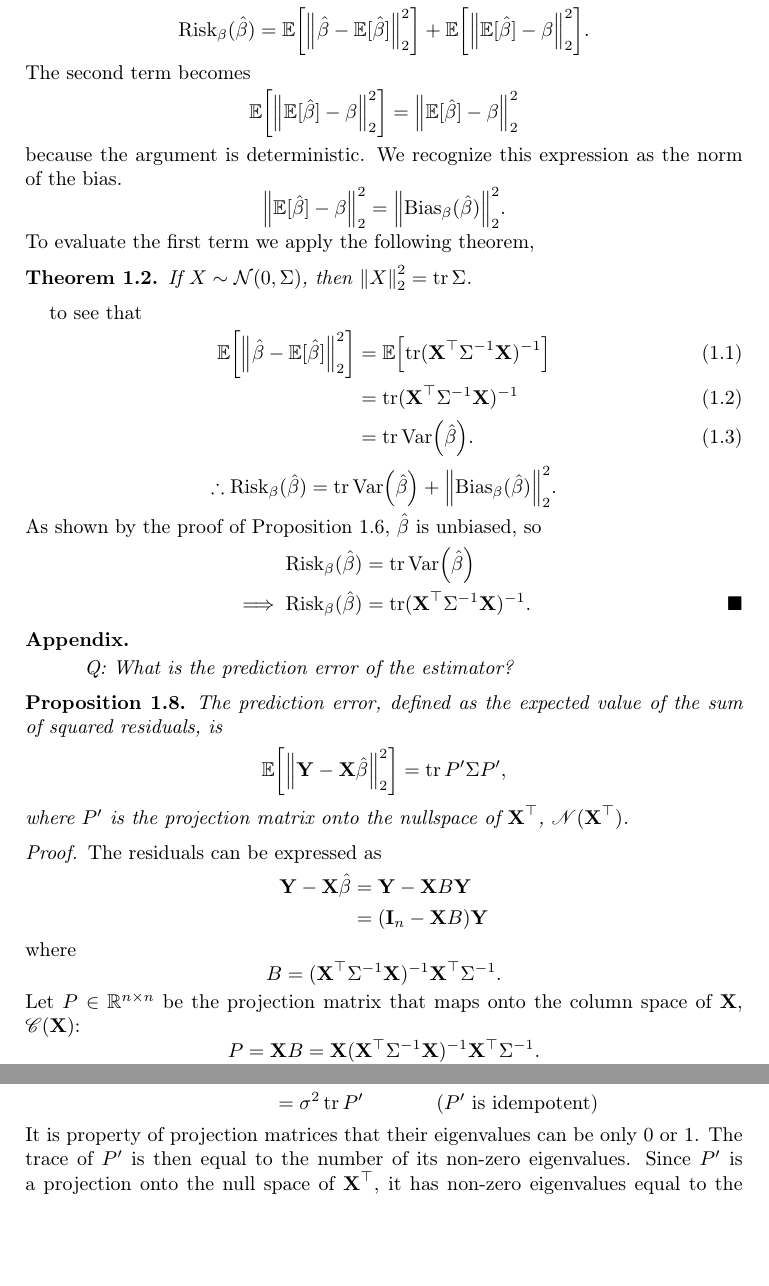
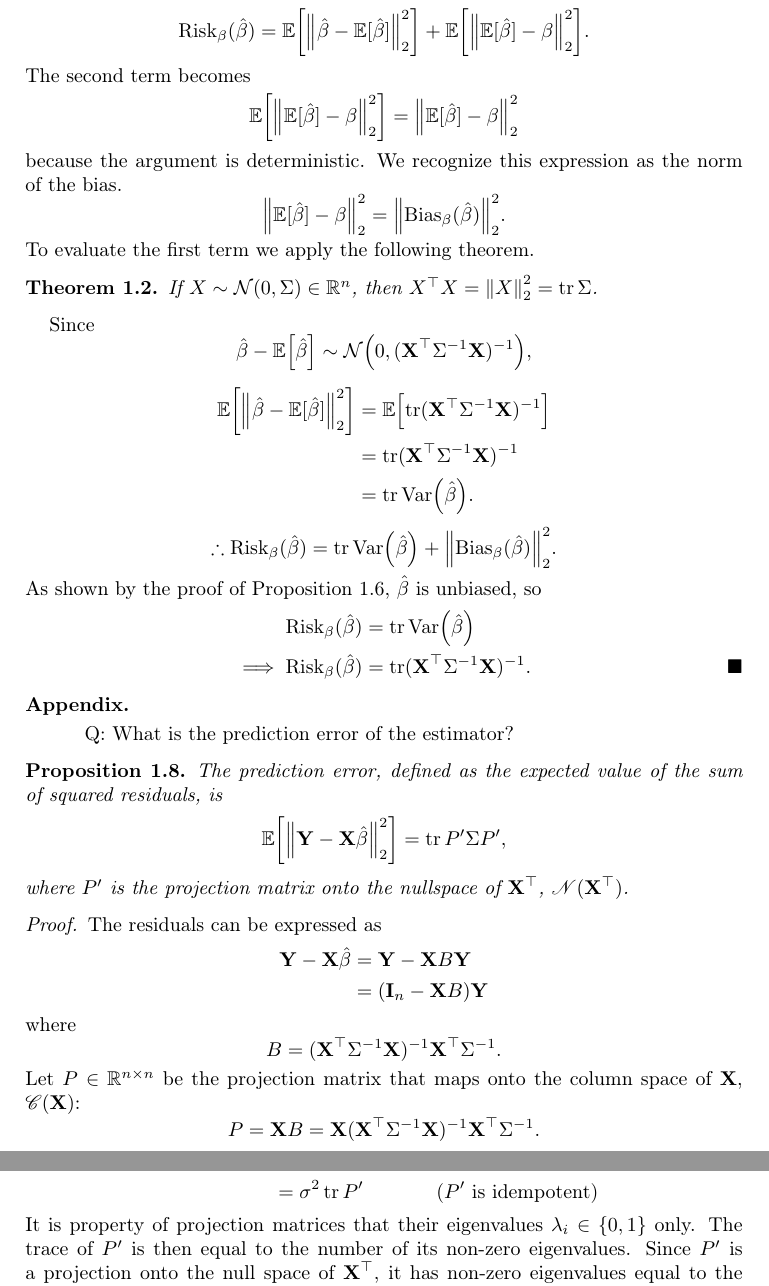
Before and after one commit to broesler/18.650-Fundamentals-of-Statistics, a LaTeX problem sheet (hw8/hw8_latex/hw8_main.tex): two parts of pages 5 and 6 of 6, joined at a grey line, cut so that both start at the same text, the shorter picture padded with empty space. Compiled offline with pdfLaTeX.

Commit message:
Update to use '\Cref' for clever referencing.

```diff
--- a/hw8/hw8_latex/hw8_main.tex
+++ b/hw8/hw8_latex/hw8_main.tex
@@ -21,13 +21,14 @@
 \usepackage[font=small, hypcap=true, list=true]{subcaption}   % use for subfigures instead of {subfigure}
 
 \usepackage{hyperref}
-\usepackage{nameref}  % refer to unnumbered sections
+% \usepackage{nameref}  % refer to unnumbered sections
 \hypersetup{
     linktoc=all,    % link table of contents to sections
     colorlinks,
     allcolors=black,
     urlcolor=dblue,
   }
+\usepackage{cleveref}
 
 % Declare theorem environments
 \newtheorem{theorem}{Theorem}[section]
@@ -394,18 +396,19 @@ Consider the estimator
   because the argument is deterministic. We recognize this expression as the
   norm of the bias.
   \[ \norm*{\Ebh - \Bv}_2^2 = \norm*{\mathrm{Bias}_\Bv(\Bvh)}_2^2. \]
-  To evaluate the first term we apply the following theorem,
+  To evaluate the first term we apply the following theorem.
   \begin{theorem} \label{thm:normnorm}
-    If $X \sim \N{0}{\Sigma}$, then $\norm*{X}_2^2 = \tr \Sigma$.
+    If $X \sim \N{0}{\Sigma} \in \R^n$, then $X^\T X = \norm*{X}_2^2 = \tr \Sigma$.
   \end{theorem}
-  to see that
-  \begin{align}
+  Since
+  \[ \Bvh - \E{\Bvh} \sim \N{0}{(\Xm^\T \Sigma^{-1} \Xm)^{-1}}, \]
+  \begin{align*}
     \E{\norm*{\Bvh - \Ebh}_2^2} &= \E{\tr (\Xm^\T \Sigma^{-1} \Xm)^{-1}} \\
     &= \tr (\Xm^\T \Sigma^{-1} \Xm)^{-1} \\
     &= \tr \Var{\Bvh}.
-  \end{align}
+  \end{align*}
   \[ \therefore \mathrm{Risk}_\Bv(\Bvh) = \tr \Var{\Bvh} + \norm*{\mathrm{Bias}_\Bv(\Bvh)}_2^2. \]
-  As shown by the proof of Proposition~\ref{prop:bhat_nobias}, $\Bvh$ is
+  As shown by the proof of \Cref{prop:bhat_nobias}, $\Bvh$ is
   unbiased, so
   \begin{align*}
     \mathrm{Risk}_\Bv(\Bvh) &= \tr \Var{\Bvh}  \\
@@ -416,7 +419,7 @@ Consider the estimator
 
 \subsection*{Appendix}
 \begin{quote}
-  \emph{Q: What is the prediction error of the estimator?}
+  Q: What is the prediction error of the estimator?
 \end{quote}
 
 \begin{prop}
@@ -477,7 +480,8 @@ Consider the estimator
     &= \sigma^2 \tr P' P' \by{trace property} \\
     &= \sigma^2 \tr P' \by {$P'$ is idempotent}
   \end{alignat*}
-  It is property of projection matrices that their eigenvalues can be only 0 or 1.
+  It is property of projection matrices that their eigenvalues $\lambda_i \in
+  \{0, 1\}$ only.
   The trace of $P'$ is then equal to the number of its non-zero eigenvalues.
   Since $P'$ is a projection onto the null space of $\Xm^\T$, it has non-zero
   eigenvalues equal to the dimension of that null space.
```
Also changed, not shown: hw8/hw8_latex/hw8_main.tex (17 more changed lines).
